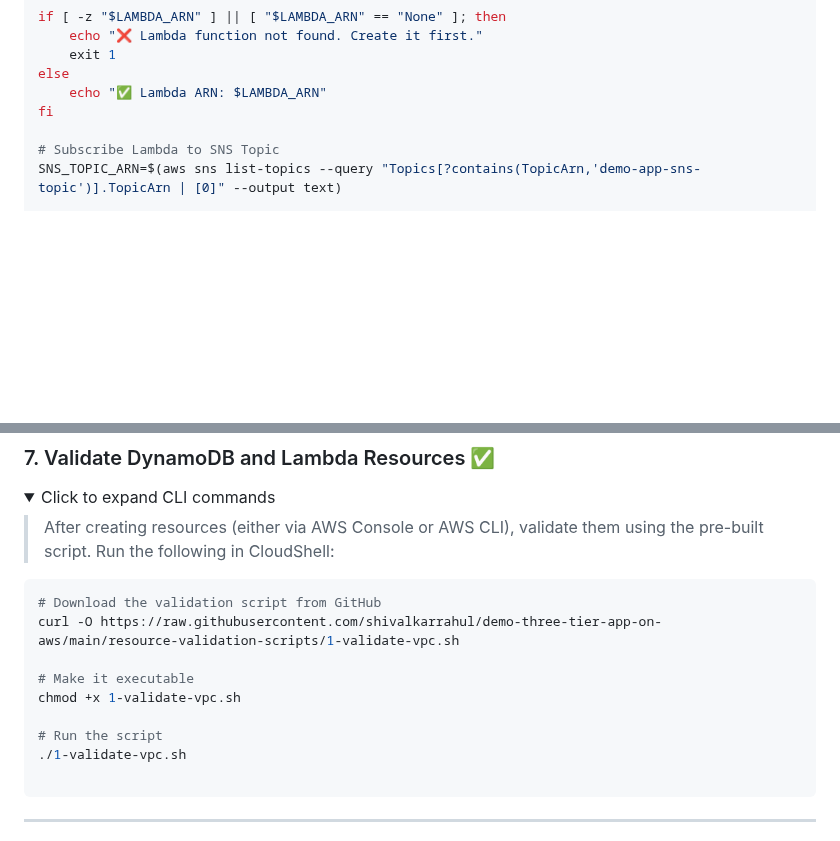
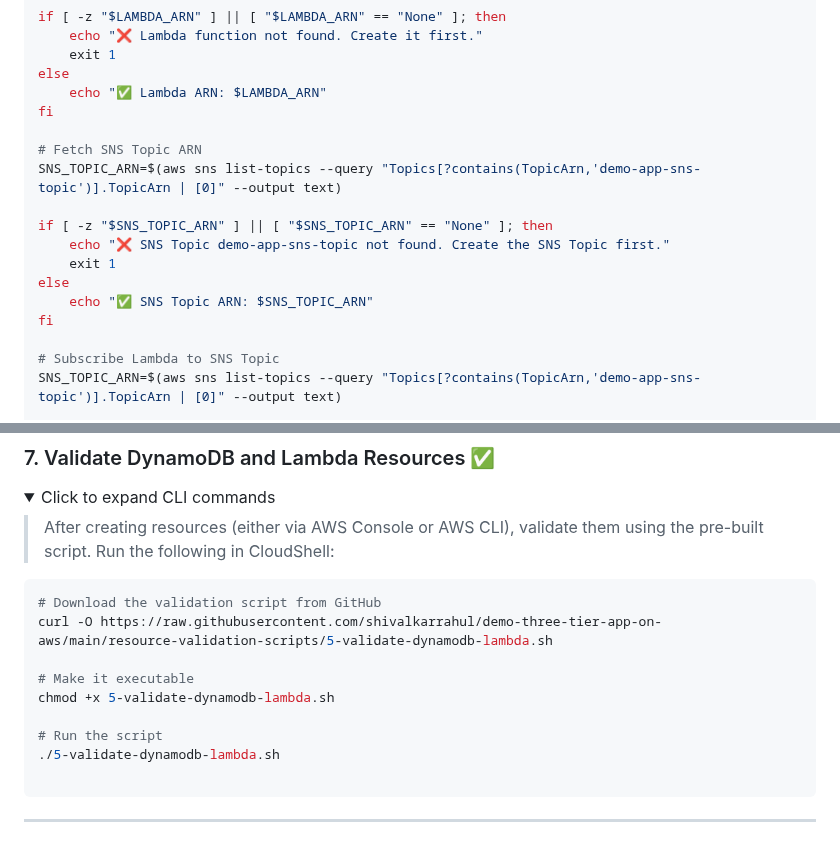
Before and after one commit to shivalkarrahul/demo-three-tier-app-on-aws, a Markdown page: README.md, 2 parts joined by grey strips. GitHub-like rendering; folded sections open; blank space fills up the shorter version.

````diff
--- a/README.md
+++ b/README.md
@@ -1547,6 +1547,16 @@ else
     echo "✅ Lambda ARN: $LAMBDA_ARN"
 fi
 
+# Fetch SNS Topic ARN
+SNS_TOPIC_ARN=$(aws sns list-topics --query "Topics[?contains(TopicArn,'demo-app-sns-topic')].TopicArn | [0]" --output text)
+
+if [ -z "$SNS_TOPIC_ARN" ] || [ "$SNS_TOPIC_ARN" == "None" ]; then
+    echo "❌ SNS Topic demo-app-sns-topic not found. Create the SNS Topic first."
+    exit 1
+else
+    echo "✅ SNS Topic ARN: $SNS_TOPIC_ARN"
+fi
+
 # Subscribe Lambda to SNS Topic
 SNS_TOPIC_ARN=$(aws sns list-topics --query "Topics[?contains(TopicArn,'demo-app-sns-topic')].TopicArn | [0]" --output text)
 
@@ -1652,13 +1679,13 @@ After setting up S3, SNS, DynamoDB, and Lambda:
 
 ```bash
 # Download the validation script from GitHub
-curl -O https://raw.githubusercontent.com/shivalkarrahul/demo-three-tier-app-on-aws/main/resource-validation-scripts/1-validate-vpc.sh
+curl -O https://raw.githubusercontent.com/shivalkarrahul/demo-three-tier-app-on-aws/main/resource-validation-scripts/5-validate-dynamodb-lambda.sh
 
 # Make it executable
-chmod +x 1-validate-vpc.sh
+chmod +x 5-validate-dynamodb-lambda.sh
 
 # Run the script
-./1-validate-vpc.sh
+./5-validate-dynamodb-lambda.sh
 
 ```
 
````
Also changed, not shown: other parts of README.md (+32 -32 lines).
